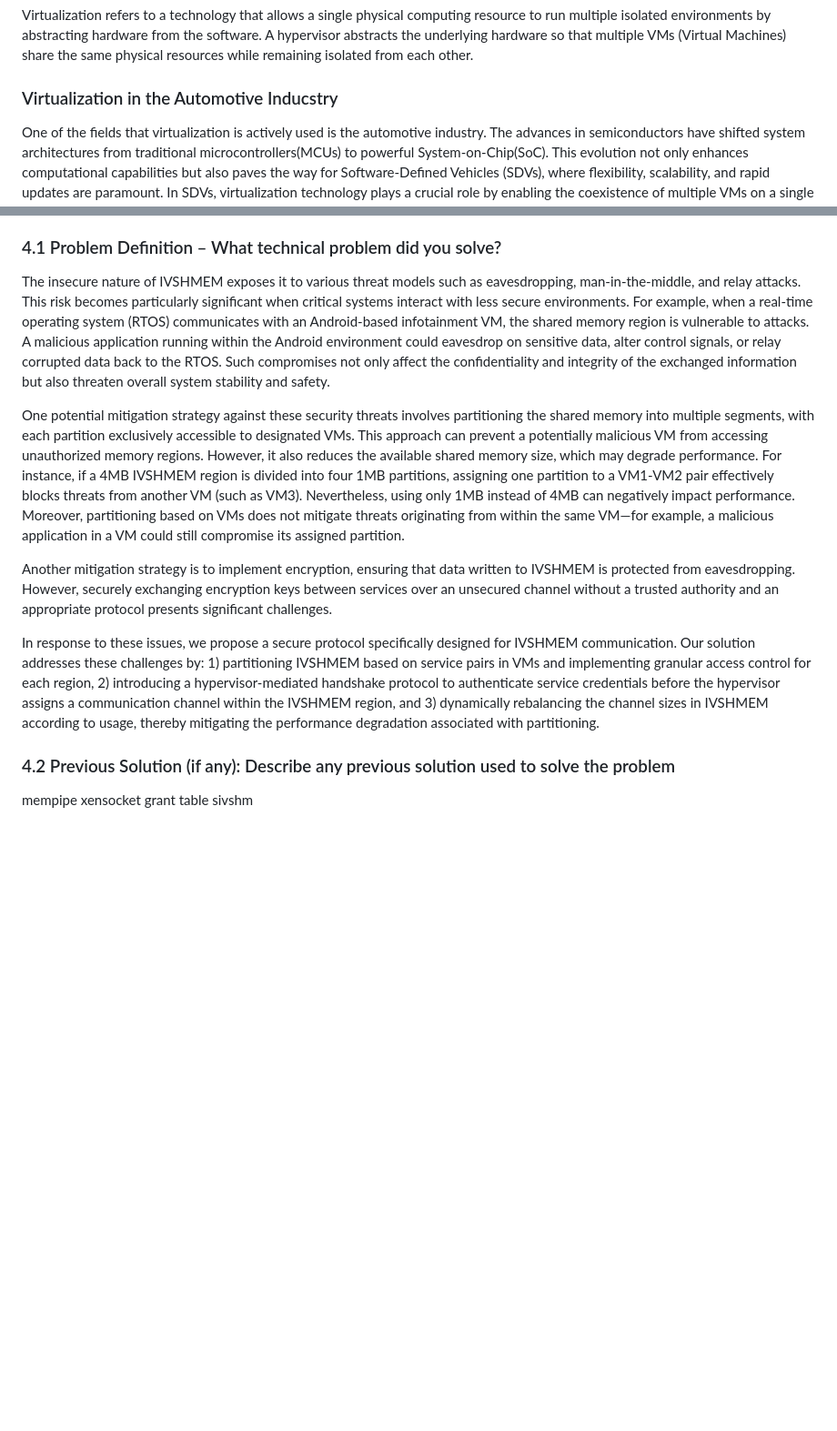
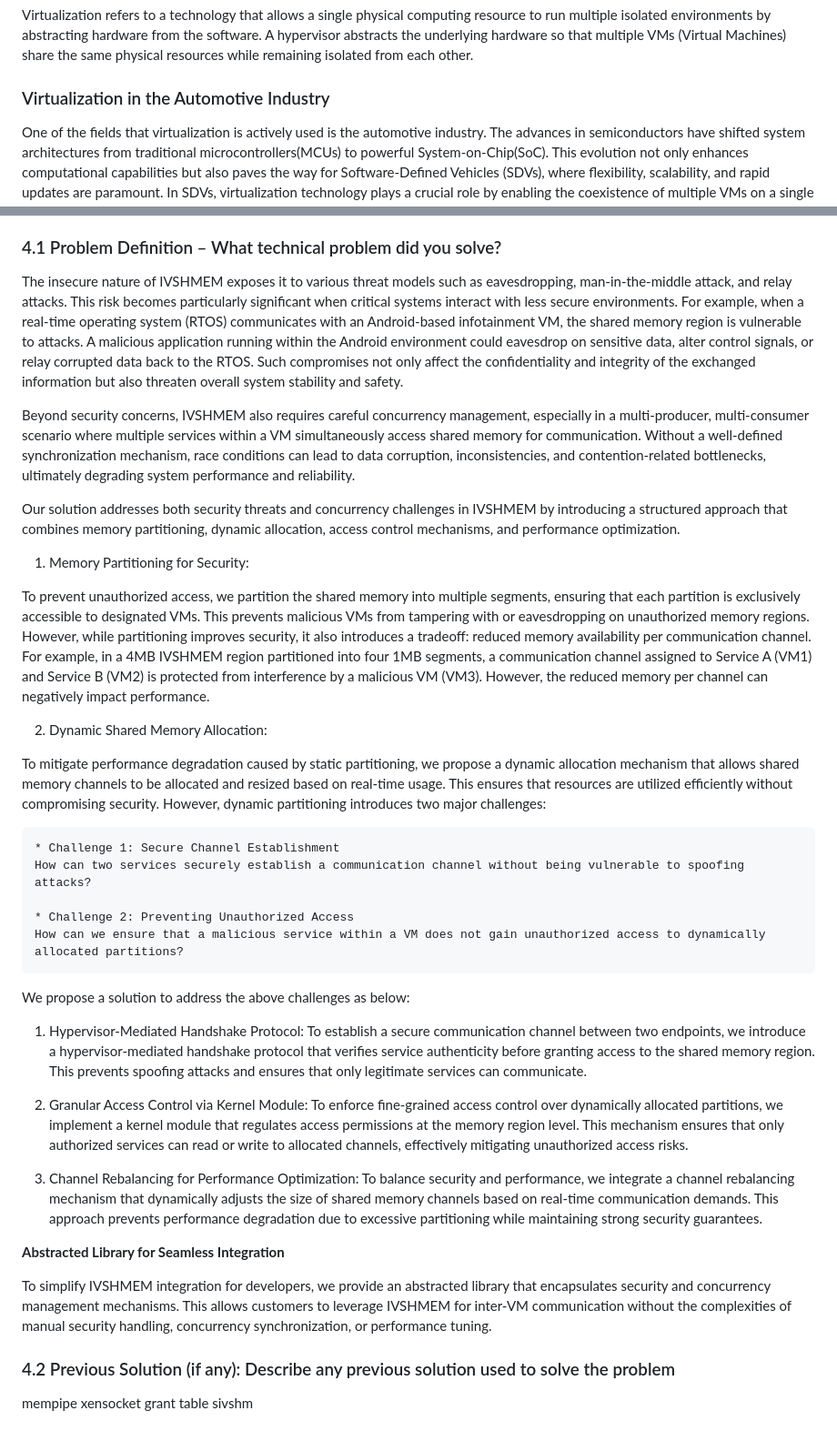
Before and after one commit to 5yearsKim/SecureIVSHMEM, a Markdown page: assets/idf/secure_ivshmem.md, 2 parts joined by grey strips. Shown: that part at 91% size. Drawn GitHub-style; blank space fills up the shorter version.

Commit message:
working on idf..

```diff
--- a/assets/idf/secure_ivshmem.md
+++ b/assets/idf/secure_ivshmem.md
@@ -23,7 +23,7 @@ N/A
 Virtualization refers to a technology that allows a single physical computing resource to run multiple isolated environments by abstracting hardware from the software. A hypervisor abstracts the underlying hardware so that multiple VMs (Virtual Machines) share the same physical resources while remaining isolated from each other.
 
 
-### Virtualization in the Automotive Inducstry
+### Virtualization in the Automotive Industry
 One of the fields that virtualization is actively used is the automotive industry. The advances in semiconductors have shifted system architectures from traditional microcontrollers(MCUs) to powerful System-on-Chip(SoC). This evolution not only enhances computational capabilities but also paves the way for Software-Defined Vehicles (SDVs), where flexibility, scalability, and rapid updates are paramount. In SDVs, virtualization technology plays a crucial role by enabling the coexistence of multiple VMs on a single hardware platform, ensuring isolated yet efficient execution of diverse applications. For example, modern cockpit domain controllers often deploy separate VMs for real-time operations (RTOS) and infotainment systems, which is essential for balancing performance and safety.
 
 
@@ -46,16 +46,69 @@ Since multiple VMs can read and write to the same memory space concurrently, imp
 
 ### 4.1 Problem Definition – What technical problem did you solve?
 
-The insecure nature of IVSHMEM exposes it to various threat models such as eavesdropping, man-in-the-middle, and relay attacks. This risk becomes particularly significant when critical systems interact with less secure environments. For example, when a real-time operating system (RTOS) communicates with an Android-based infotainment VM, the shared memory region is vulnerable to attacks. A malicious application running within the Android environment could eavesdrop on sensitive data, alter control signals, or relay corrupted data back to the RTOS. Such compromises not only affect the confidentiality and integrity of the exchanged information but also threaten overall system stability and safety.
 
 
-One potential mitigation strategy against these security threats involves partitioning the shared memory into multiple segments, with each partition exclusively accessible to designated VMs. This approach can prevent a potentially malicious VM from accessing unauthorized memory regions. However, it also reduces the available shared memory size, which may degrade performance. For instance, if a 4MB IVSHMEM region is divided into four 1MB partitions, assigning one partition to a VM1-VM2 pair effectively blocks threats from another VM (such as VM3). Nevertheless, using only 1MB instead of 4MB can negatively impact performance. Moreover, partitioning based on VMs does not mitigate threats originating from within the same VM—for example, a malicious application in a VM could still compromise its assigned partition.
+
+The insecure nature of IVSHMEM exposes it to various threat models such as eavesdropping, man-in-the-middle attack, and relay attacks. This risk becomes particularly significant when critical systems interact with less secure environments. For example, when a real-time operating system (RTOS) communicates with an Android-based infotainment VM, the shared memory region is vulnerable to attacks. A malicious application running within the Android environment could eavesdrop on sensitive data, alter control signals, or relay corrupted data back to the RTOS. Such compromises not only affect the confidentiality and integrity of the exchanged information but also threaten overall system stability and safety.
 
 
-Another mitigation strategy is to implement encryption, ensuring that data written to IVSHMEM is protected from eavesdropping. However, securely exchanging encryption keys between services over an unsecured channel without a trusted authority and an appropriate protocol presents significant challenges.
+Beyond security concerns, IVSHMEM also requires careful concurrency management, especially in a multi-producer, multi-consumer scenario where multiple services within a VM simultaneously access shared memory for communication. Without a well-defined synchronization mechanism, race conditions can lead to data corruption, inconsistencies, and contention-related bottlenecks, ultimately degrading system performance and reliability.
 
 
-In response to these issues, we propose a secure protocol specifically designed for IVSHMEM communication. Our solution addresses these challenges by: 1) partitioning IVSHMEM based on service pairs in VMs and implementing granular access control for each region, 2) introducing a hypervisor-mediated handshake protocol to authenticate service credentials before the hypervisor assigns a communication channel within the IVSHMEM region, and 3) dynamically rebalancing the channel sizes in IVSHMEM according to usage, thereby mitigating the performance degradation associated with partitioning.
+
+Our solution addresses both security threats and concurrency challenges in IVSHMEM by introducing a structured approach that combines memory partitioning, dynamic allocation, access control mechanisms, and performance optimization.
+
+
+1. Memory Partitioning for Security:
+
+To prevent unauthorized access, we partition the shared memory into multiple segments, ensuring that each partition is exclusively accessible to designated VMs. This prevents malicious VMs from tampering with or eavesdropping on unauthorized memory regions. However, while partitioning improves security, it also introduces a tradeoff: reduced memory availability per communication channel. For example, in a 4MB IVSHMEM region partitioned into four 1MB segments, a communication channel assigned to Service A (VM1) and Service B (VM2) is protected from interference by a malicious VM (VM3). However, the reduced memory per channel can negatively impact performance.
+
+2. Dynamic Shared Memory Allocation:
+
+To mitigate performance degradation caused by static partitioning, we propose a dynamic allocation mechanism that allows shared memory channels to be allocated and resized based on real-time usage. This ensures that resources are utilized efficiently without compromising security. However, dynamic partitioning introduces two major challenges:
+
+    * Challenge 1: Secure Channel Establishment
+    How can two services securely establish a communication channel without being vulnerable to spoofing attacks?
+
+    * Challenge 2: Preventing Unauthorized Access
+    How can we ensure that a malicious service within a VM does not gain unauthorized access to dynamically allocated partitions?
+
+
+
+We propose a solution to address the above challenges as below:
+
+
+1. Hypervisor-Mediated Handshake Protocol:
+To establish a secure communication channel between two endpoints, we introduce a hypervisor-mediated handshake protocol that verifies service authenticity before granting access to the shared memory region. This prevents spoofing attacks and ensures that only legitimate services can communicate.
+
+
+2. Granular Access Control via Kernel Module:
+To enforce fine-grained access control over dynamically allocated partitions, we implement a kernel module that regulates access permissions at the memory region level. This mechanism ensures that only authorized services can read or write to allocated channels, effectively mitigating unauthorized access risks.
+
+3. Channel Rebalancing for Performance Optimization:
+To balance security and performance, we integrate a channel rebalancing mechanism that dynamically adjusts the size of shared memory channels based on real-time communication demands. This approach prevents performance degradation due to excessive partitioning while maintaining strong security guarantees.
+
+
+**Abstracted Library for Seamless Integration**
+
+To simplify IVSHMEM integration for developers, we provide an abstracted library that encapsulates security and concurrency management mechanisms. This allows customers to leverage IVSHMEM for inter-VM communication without the complexities of manual security handling, concurrency synchronization, or performance tuning.
+
+
+<!--
+Our proposed solution includes techniques to prevent the above security threats and handle concurrency management by partitioning the shared memory into multiple segments, with each partition exclusively accessible to designated VMs. This approach can prevent a potentially malicious VM from accessing unauthorized memory regions. Also, by only writing data to only defined(?) region, no need to worry for the careful concurrency handling.  However, just simply partitioning the memory segments to predefined region has critical problems.
+it can reduce the available shared memory size, which may degrade performance. For instance, if a 4MB IVSHMEM region is divided into four 1MB partitions, assigning one partition to a communication channel(assigned to service A in VM1 - service B in VM2) effectively blocks threats from malicious VM (VM3).  Nevertheless, using only 1MB instead of 4MB can negatively impact performance.
+
+Our solution propose a way to dynamically allocate a shared memory channel for the communication. and the size of this communication channel is rebalanced based on the usage of channel. By dyanmically allocating a connection channel, we can mitigate performance degradation coming from the buffer partitioning. However, two challenge arises for the dynamic partition allocation.
+
+1) First, how can a two service endpoint establish a secure channel without spoofing attack?
+
+2) Second, how can we prevent a malicious access to partitioned channel region from malicious service in VM?
+
+
+To address these challenges comming from dynamic channel allocation of shared memory region, (first problem) we propose a hypervisor-mediated handshake protocol for establishment of initial channel connection between two endpoint service. (second problem) we propose a kernel module implementation for the granual access control of the channel in IVSHMEM, which prevent a malicious access from malicious service.
+
+We finally combine a channel channel rebalancing techniques which mitigate the performance degradation coming from partitioning the memory region while maintaining enhanced security. We provide an abstracted library which allow the customer to implement IVSHMEM communication easily with not so much worry of the security and concurrency problem, and performance degradation coming from this. -->
+
 
 
 
```
